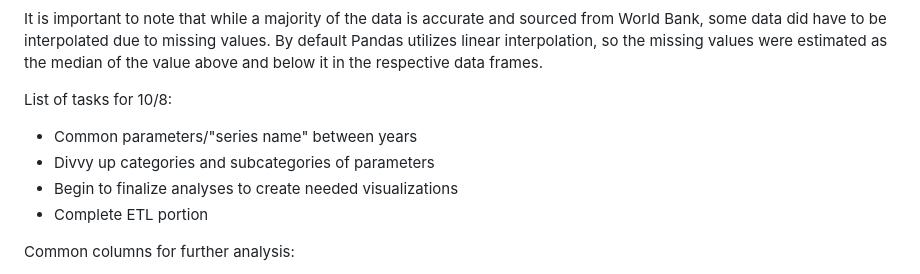
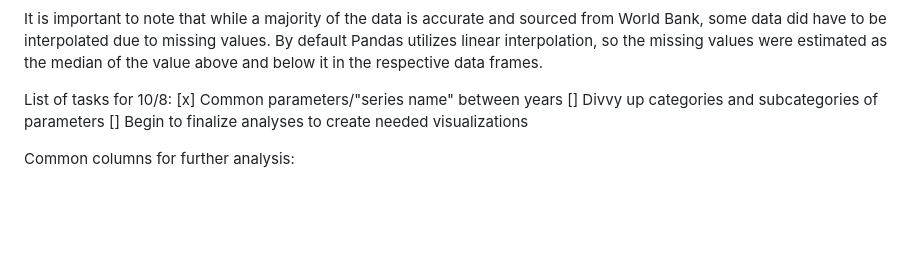
Before and after one commit to emilyclairevoyant/Project3, a Markdown page: README.md, the part around the change. GitHub-like rendering; blank space fills up the shorter version.

```diff
--- a/README.md
+++ b/README.md
@@ -18,10 +18,10 @@ Our data is primarily sourced from the World Bank's Data Catalog. Indicators wer
 It is important to note that while a majority of the data is accurate and sourced from World Bank, some data did have to be interpolated due to missing values. By default Pandas utilizes linear interpolation, so the missing values were estimated as the median of the value above and below it in the respective data frames.
 
 List of tasks for 10/8:
-- Common parameters/"series name" between years
-- Divvy up categories and subcategories of parameters
-- Begin to finalize analyses to create needed visualizations
-- Complete ETL portion
+[x] Common parameters/"series name" between years
+[] Divvy up categories and subcategories of parameters
+[] Begin to finalize analyses to create needed visualizations
+
 
 Common columns for further analysis:
 - Inflation, consumer prices (annual %)
```
